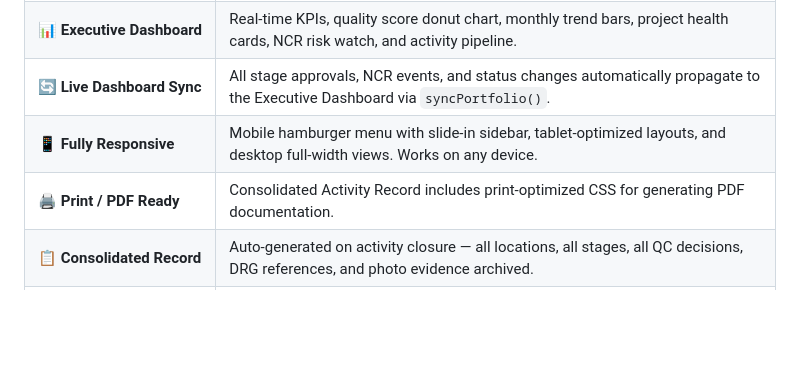
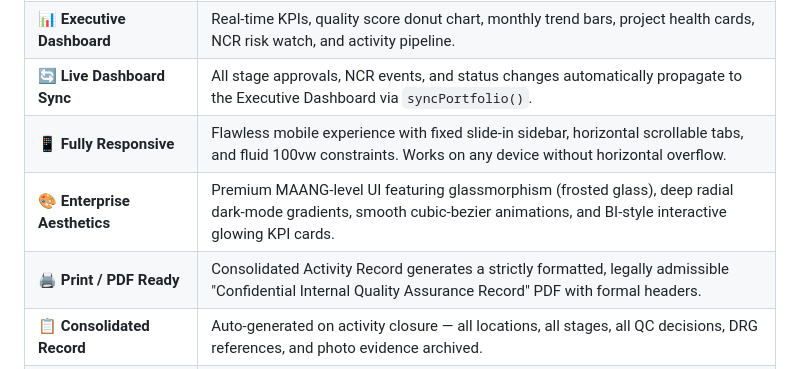
Before and after one commit to iammohith/Waterproofing-Activity-Management-System-Demo, a Markdown page: README.md, the part around the change. Drawn GitHub-style; blank space fills up the shorter version.

```diff
--- a/README.md
+++ b/README.md
@@ -157,8 +157,9 @@ QC raises NCR → Quality Head reviews → Approve: Activity FROZEN + 10-min tim
 | ⚠️ **NCR & Freeze Workflow** | QC raises NCR → QH approves → Activity frozen → 10-min escalation timer → Compliance submission → QC review. |
 | 📊 **Executive Dashboard** | Real-time KPIs, quality score donut chart, monthly trend bars, project health cards, NCR risk watch, and activity pipeline. |
 | 🔄 **Live Dashboard Sync** | All stage approvals, NCR events, and status changes automatically propagate to the Executive Dashboard via `syncPortfolio()`. |
-| 📱 **Fully Responsive** | Mobile hamburger menu with slide-in sidebar, tablet-optimized layouts, and desktop full-width views. Works on any device. |
-| 🖨️ **Print / PDF Ready** | Consolidated Activity Record includes print-optimized CSS for generating PDF documentation. |
+| 📱 **Fully Responsive** | Flawless mobile experience with fixed slide-in sidebar, horizontal scrollable tabs, and fluid 100vw constraints. Works on any device without horizontal overflow. |
+| 🎨 **Enterprise Aesthetics**| Premium MAANG-level UI featuring glassmorphism (frosted glass), deep radial dark-mode gradients, smooth cubic-bezier animations, and BI-style interactive glowing KPI cards. |
+| 🖨️ **Print / PDF Ready** | Consolidated Activity Record generates a strictly formatted, legally admissible "Confidential Internal Quality Assurance Record" PDF with formal headers. |
 | 📋 **Consolidated Record** | Auto-generated on activity closure — all locations, all stages, all QC decisions, DRG references, and photo evidence archived. |
 | 🏢 **Multi-Project Portfolio** | 3 projects (Skyline Residency Phase II, Metro Heights Phase I, Greenview Apartments) with 12 demo activities across multiple towers. |
 
```
